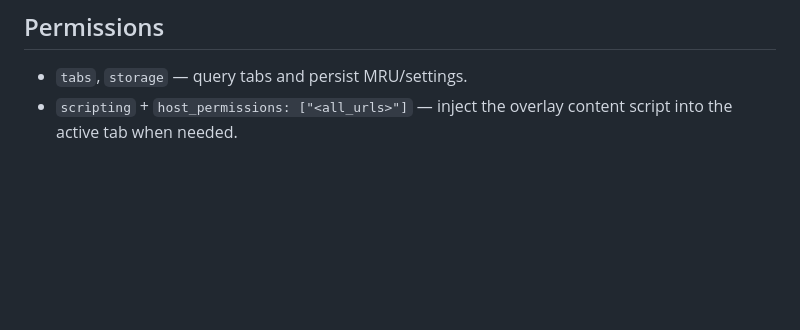
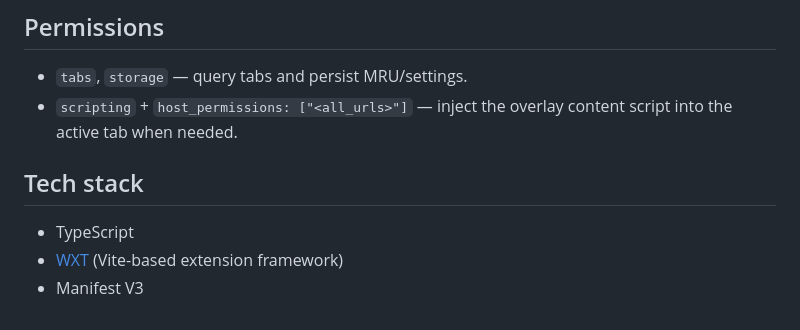
Before and after one commit to tksmasaki/tab-cycler, a Markdown page: README.md, the part around the change. Rendered like a GitHub page; blank space fills up the shorter version.

Commit message:
Add tech stack section to README
Co-Authored-By: Claude Opus 4.8 (1M context) <noreply@anthropic.com>

```diff
--- a/README.md
+++ b/README.md
@@ -58,3 +58,9 @@ Load the unpacked extension:
 
 - `tabs`, `storage` — query tabs and persist MRU/settings.
 - `scripting` + `host_permissions: ["<all_urls>"]` — inject the overlay content script into the active tab when needed.
+
+## Tech stack
+
+- TypeScript
+- [WXT](https://wxt.dev/) (Vite-based extension framework)
+- Manifest V3
```
